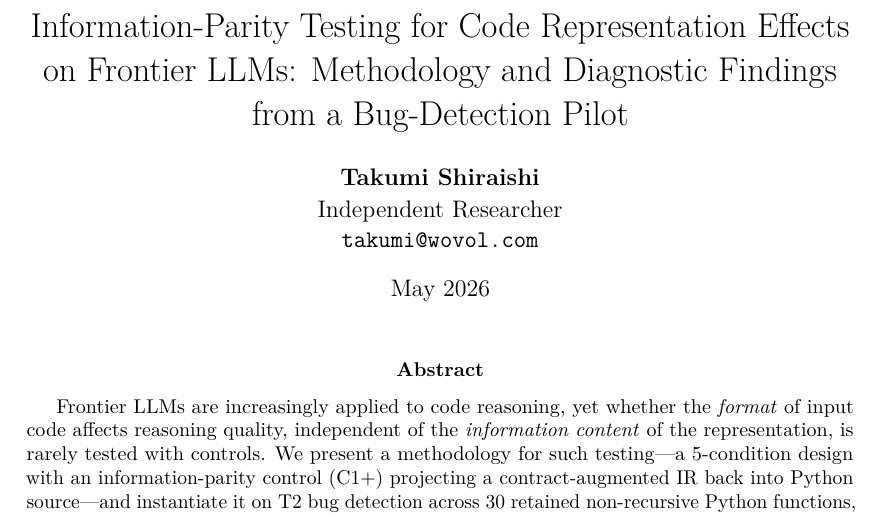
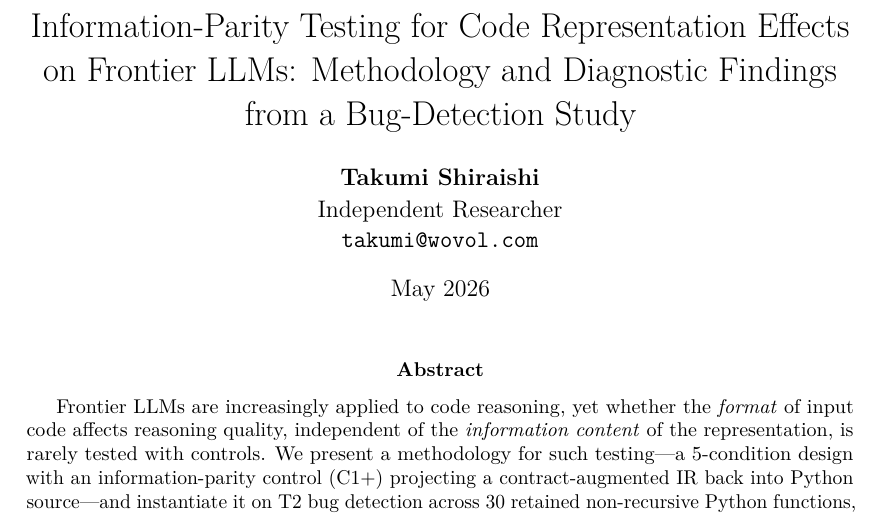
Before and after one commit to WhiteStoneTak/Lumen, a LaTeX paper (paper/main.tex): part of page 1 of 21, cut so that both start at the same text. Compiled offline with pdfLaTeX.

Commit message:
paper: retitle Bug-Detection Pilot -> Study to resolve title/§3 contradiction
The title called the work a "Bug-Detection Pilot" while §3.0 (main.tex:352)
explicitly states "the confirmatory run is not a pilot" and reserves
"pilot" for the Phase-2 calibration run. Retitle to "Bug-Detection Study"
across the manuscript title, README paper reference, and citation string,
and rebuild main.pdf.

Co-Authored-By: Claude Opus 4.8 <noreply@anthropic.com>

```diff
--- a/paper/main.tex
+++ b/paper/main.tex
@@ -82,7 +82,7 @@
 
 \title{Information-Parity Testing for Code Representation Effects \\
        on Frontier LLMs: Methodology and Diagnostic Findings \\
-       from a Bug-Detection Pilot}
+       from a Bug-Detection Study}
 
 \author{%
   \textbf{\large Takumi Shiraishi} \\[2pt]
```
Also changed, not shown: README.md, paper/main.pdf.
